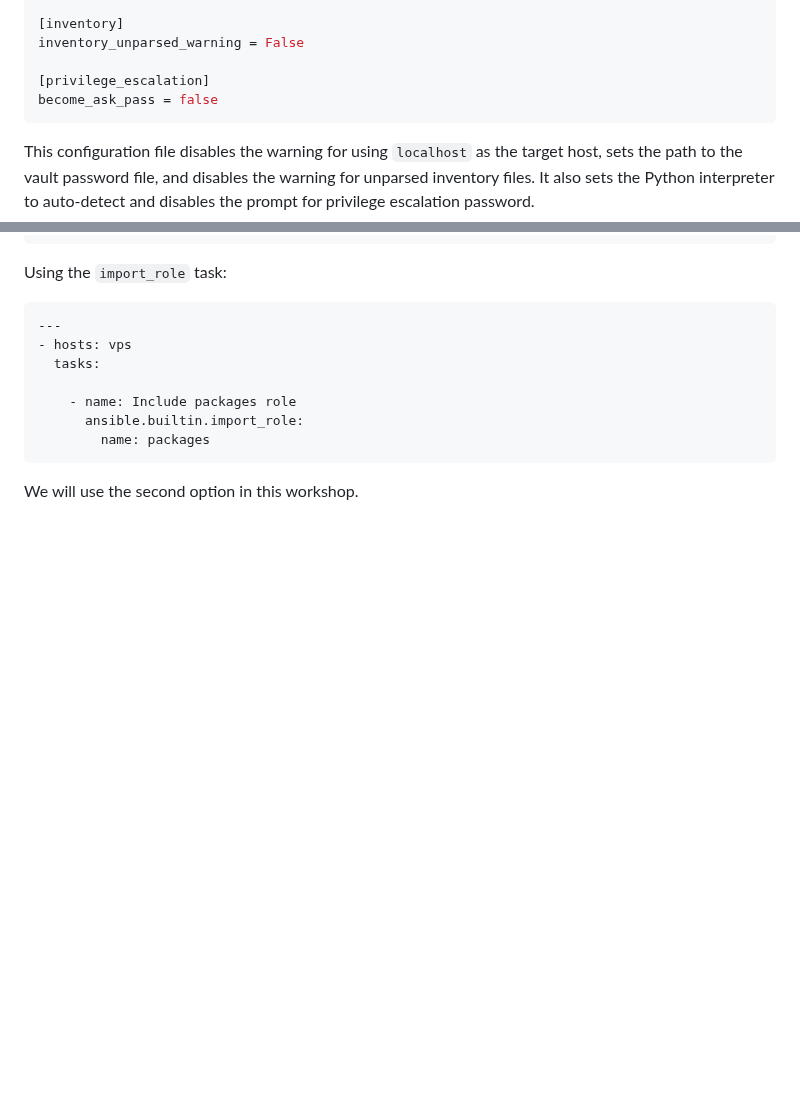
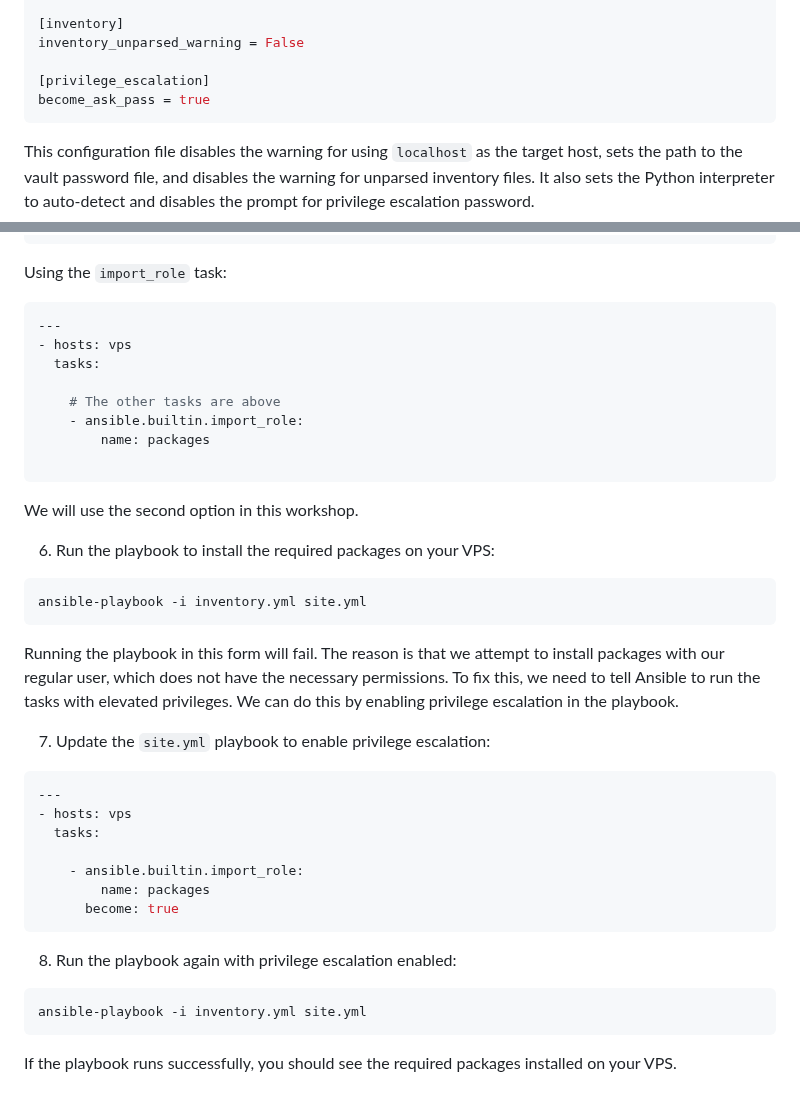
Before and after one commit to madalinpopa/ubuntu-server-automation, a Markdown page: README.md, 2 parts joined by grey strips. Drawn GitHub-style; blank space fills up the shorter version.

Commit message:
Update ansible steps

````diff
--- a/README.md
+++ b/README.md
@@ -158,7 +158,7 @@ interpreter_python=auto_silent
 inventory_unparsed_warning = False
 
 [privilege_escalation]
-become_ask_pass = false
+become_ask_pass = true
 ```
 This configuration file disables the warning for using `localhost` as the target host, sets the path to the vault password file, and disables the warning for unparsed inventory files. It also sets the Python interpreter to auto-detect and disables the prompt for privilege escalation password.
 
@@ -318,8 +318,35 @@ Using the `import_role` task:
 - hosts: vps
   tasks:
 
-    - name: Include packages role
-      ansible.builtin.import_role:
+    # The other tasks are above
+    - ansible.builtin.import_role:
         name: packages
+
 ```
 We will use the second option in this workshop.
+
+6. Run the playbook to install the required packages on your VPS:
+
+```bash
+ansible-playbook -i inventory.yml site.yml
+```
+Running the playbook in this form will fail. The reason is that we attempt to install packages with our regular user, which does not have the necessary permissions. To fix this, we need to tell Ansible to run the tasks with elevated privileges. We can do this by enabling privilege escalation in the playbook.
+
+7. Update the `site.yml` playbook to enable privilege escalation:
+
+```yaml
+---
+- hosts: vps
+  tasks:
+
+    - ansible.builtin.import_role:
+        name: packages
+      become: true
+```
+
+8. Run the playbook again with privilege escalation enabled:
+
+```bash
+ansible-playbook -i inventory.yml site.yml
+```
+If the playbook runs successfully, you should see the required packages installed on your VPS.
````
